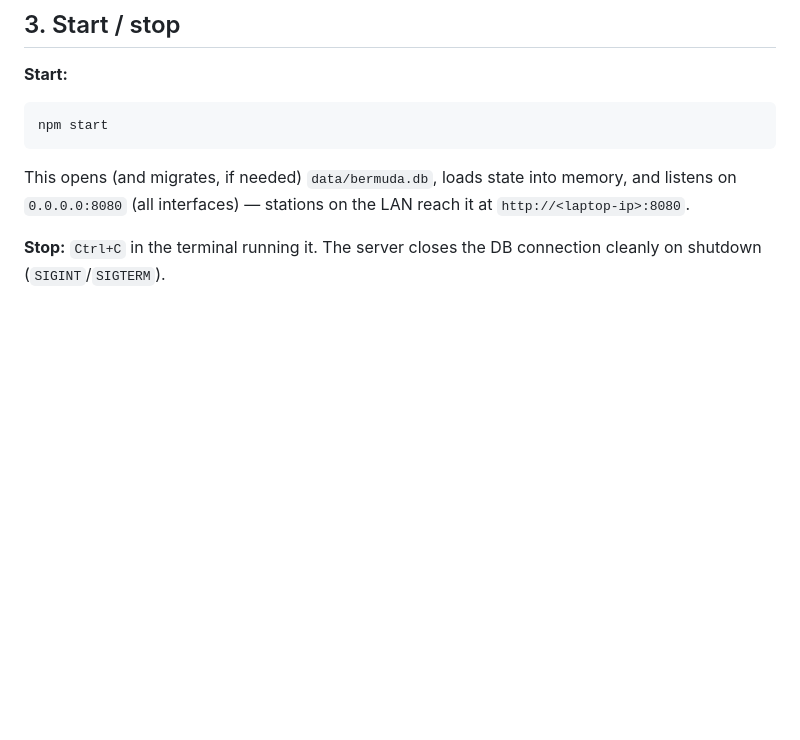
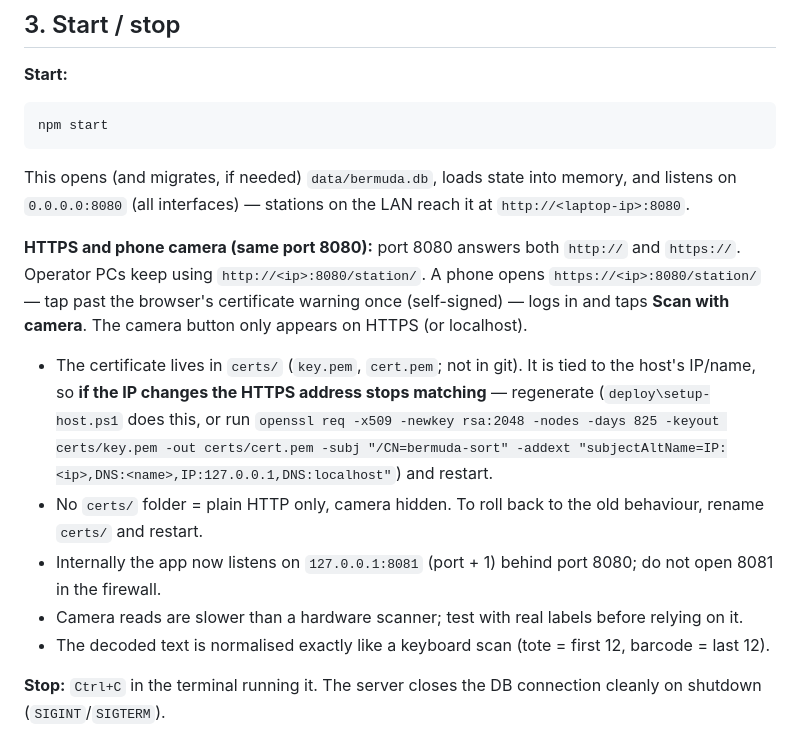
Before and after one commit to ashutoshsingh-hue/Bermuda-Inventory-Consolidation, a Markdown page: RUNBOOK.md, the part around the change. Drawn GitHub-style; blank space fills up the shorter version.

````diff
--- a/RUNBOOK.md
+++ b/RUNBOOK.md
@@ -63,6 +63,18 @@ npm start
 ```
 This opens (and migrates, if needed) `data/bermuda.db`, loads state into memory, and listens
 on `0.0.0.0:8080` (all interfaces) — stations on the LAN reach it at `http://<laptop-ip>:8080`.
+
+**HTTPS and phone camera (same port 8080):** port 8080 answers both `http://` and `https://`.
+Operator PCs keep using `http://<ip>:8080/station/`. A phone opens
+`https://<ip>:8080/station/` — tap past the browser's certificate warning once (self-signed) — logs in
+and taps **Scan with camera**. The camera button only appears on HTTPS (or localhost).
+- The certificate lives in `certs/` (`key.pem`, `cert.pem`; not in git). It is tied to the host's
+  IP/name, so **if the IP changes the HTTPS address stops matching** — regenerate (`deploy\setup-host.ps1`
+  does this, or run `openssl req -x509 -newkey rsa:2048 -nodes -days 825 -keyout certs/key.pem -out certs/cert.pem -subj "/CN=bermuda-sort" -addext "subjectAltName=IP:<ip>,DNS:<name>,IP:127.0.0.1,DNS:localhost"`) and restart.
+- No `certs/` folder = plain HTTP only, camera hidden. To roll back to the old behaviour, rename `certs/` and restart.
+- Internally the app now listens on `127.0.0.1:8081` (port + 1) behind port 8080; do not open 8081 in the firewall.
+- Camera reads are slower than a hardware scanner; test with real labels before relying on it.
+- The decoded text is normalised exactly like a keyboard scan (tote = first 12, barcode = last 12).
 
 **Stop:** `Ctrl+C` in the terminal running it. The server closes the DB connection cleanly on
 shutdown (`SIGINT`/`SIGTERM`).
````
Also changed, not shown: PLAN.md (+8 -0 lines).
